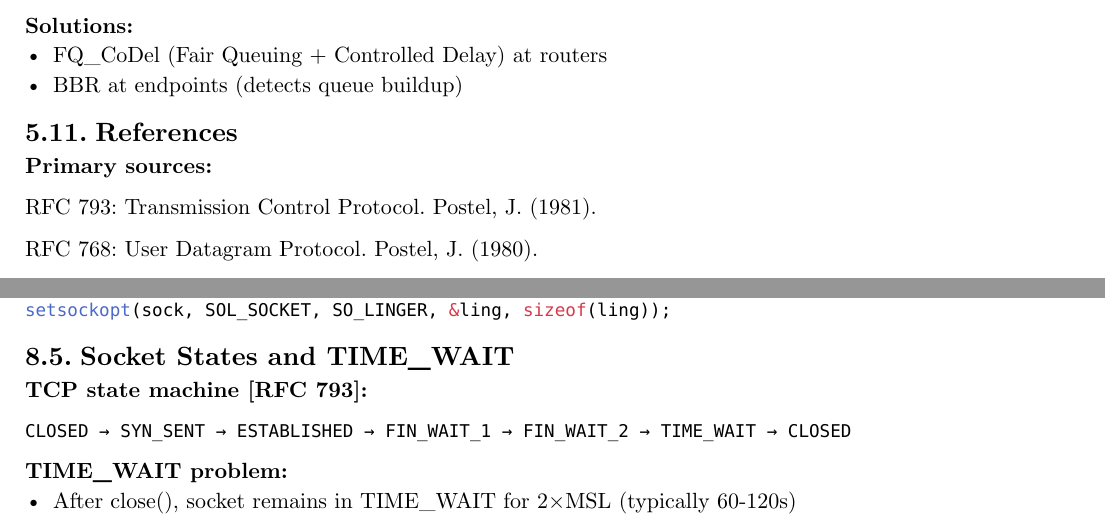
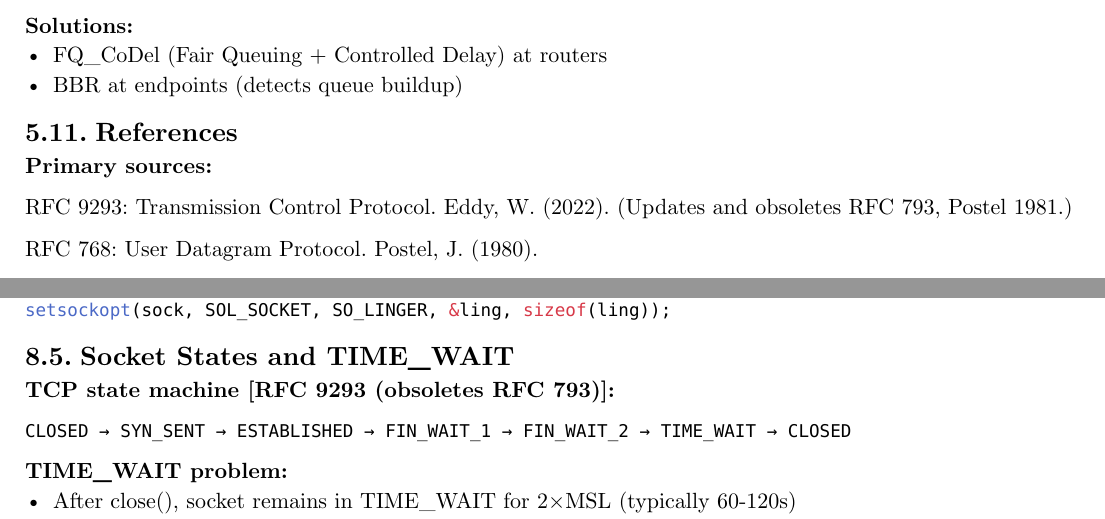
Before and after one commit to poyea/grimoire, a Typst document (networking.typ, which reads networking/sockets-api.typ, networking/transport-layer.typ): two parts of pages 34 and 48 of 263, joined at a grey line, cut so that both start at the same text. Compiled offline with Typst 0.15.

Commit message:
networking: cite current RFCs (9293, 7323, 8684) alongside obsoleted predecessors

````diff
--- a/networking/sockets-api.typ
+++ b/networking/sockets-api.typ
@@ -166,7 +166,7 @@ setsockopt(sock, SOL_SOCKET, SO_LINGER, &ling, sizeof(ling));
 
 == Socket States and TIME_WAIT
 
-*TCP state machine [RFC 793]:*
+*TCP state machine [RFC 9293 (obsoletes RFC 793)]:*
 
 ```
 CLOSED → SYN_SENT → ESTABLISHED → FIN_WAIT_1 → FIN_WAIT_2 → TIME_WAIT → CLOSED
--- a/networking/transport-layer.typ
+++ b/networking/transport-layer.typ
@@ -6,7 +6,7 @@ The transport layer provides end-to-end communication between applications. Two
 
 == TCP (Transmission Control Protocol)
 
-*TCP provides [RFC 793]:*
+*TCP provides [RFC 9293 (obsoletes RFC 793)]:*
 - Reliable delivery (retransmission of lost packets)
 - Ordered delivery (sequence numbers)
 - Flow control (receiver window)
@@ -442,7 +442,7 @@ setsockopt(sock, IPPROTO_TCP, TCP_QUICKACK, &flag, sizeof(flag));
 
 *Primary sources:*
 
-RFC 793: Transmission Control Protocol. Postel, J. (1981).
+RFC 9293: Transmission Control Protocol. Eddy, W. (2022). (Updates and obsoletes RFC 793, Postel 1981.)
 
 RFC 768: User Datagram Protocol. Postel, J. (1980).
 
````
Also changed, not shown: networking/multipath.typ (+1 -1 lines), networking/transport-layer.typ (2 more changed lines).
